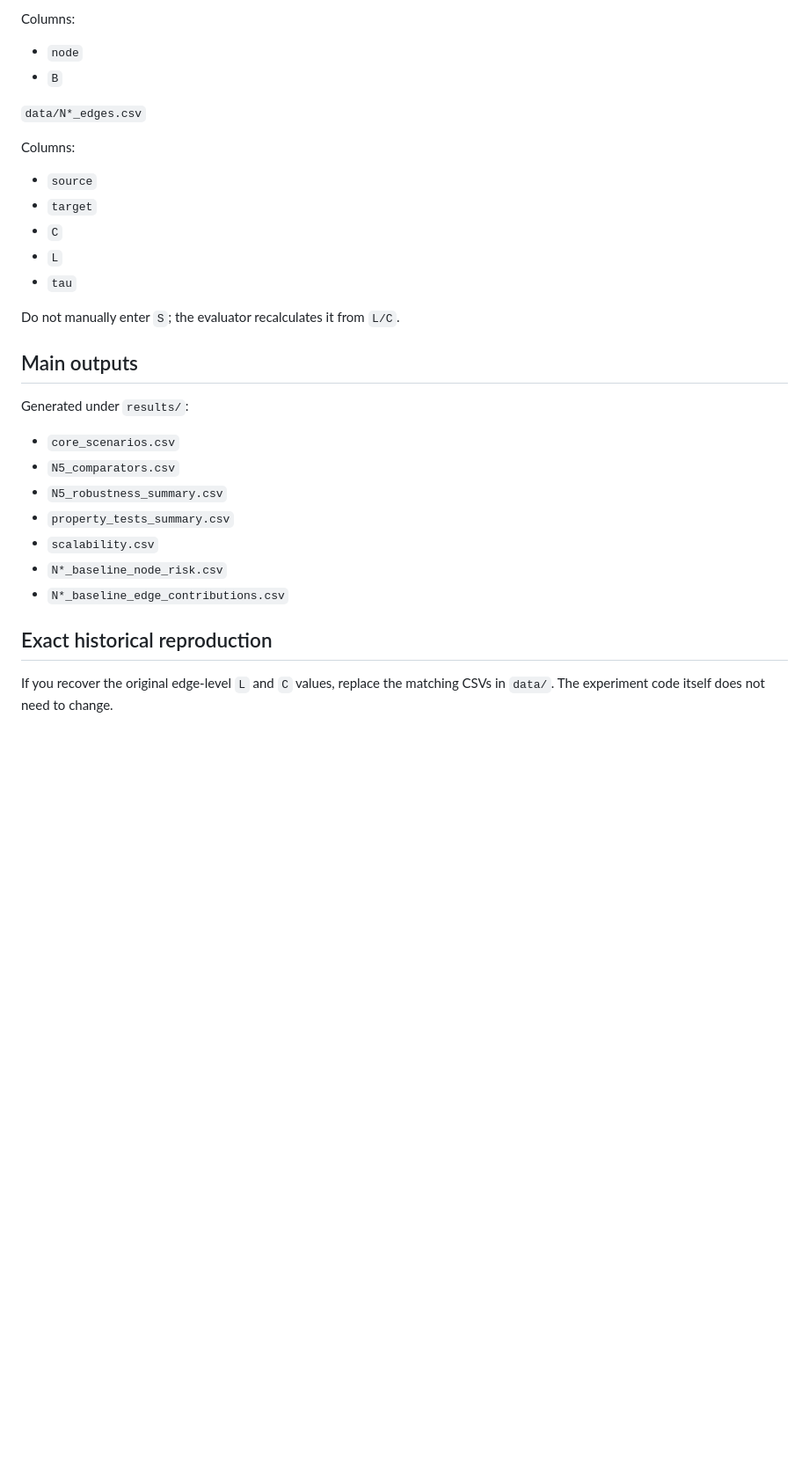
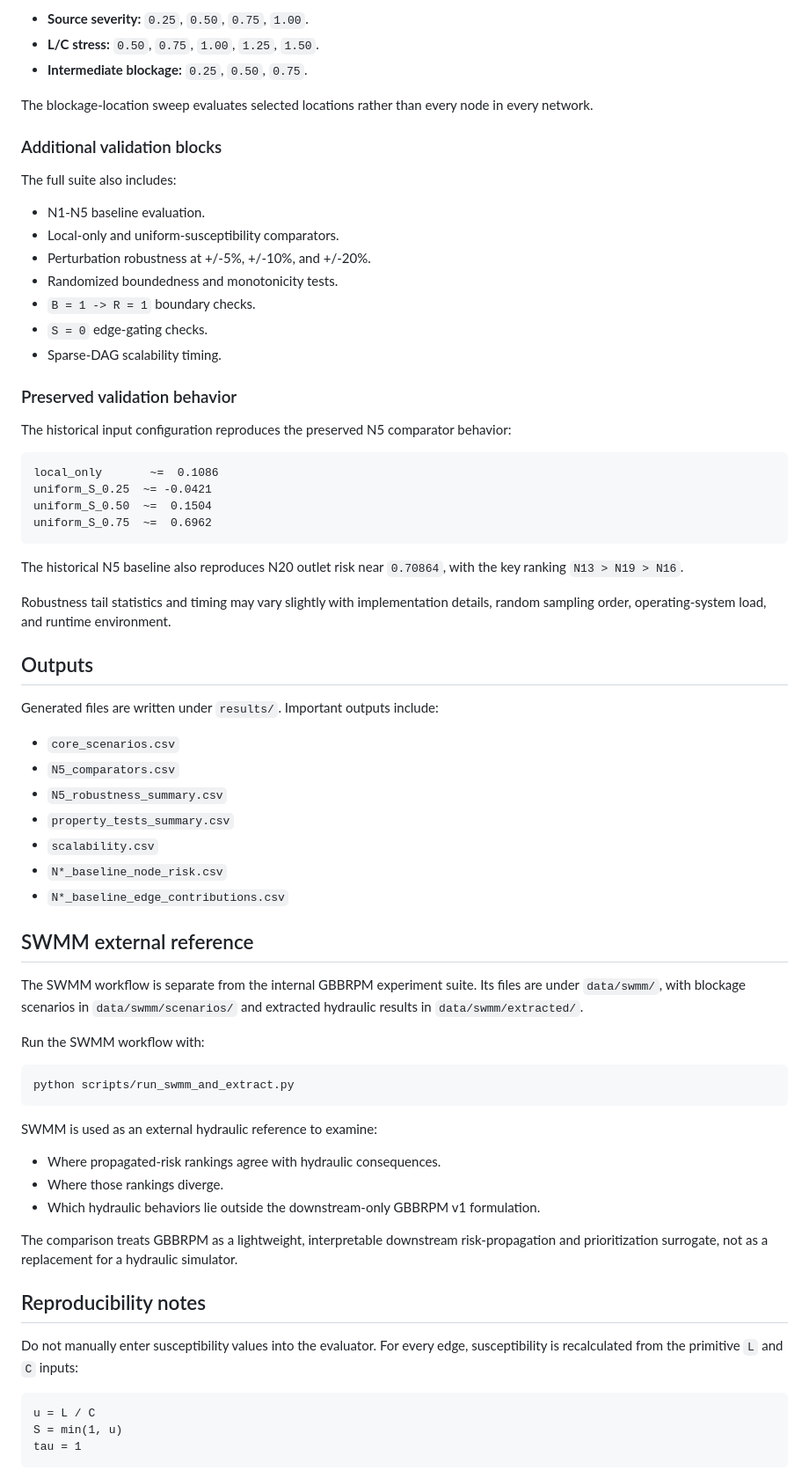
Before and after one commit to gbbrpm-lab/gbbrpm, a Markdown page: README.md, the part around one of its changes. Shown at 88% size. Rendered like a GitHub page; blank space fills up the shorter version.

Commit message:
docs: document restored validation provenance and workflow

````diff
--- a/README.md
+++ b/README.md
@@ -123,22 +176,45 @@ python tests/smoke_test.py
 
-Columns:
-- `node`
-- `B`
+- **Source severity:** `0.25`, `0.50`, `0.75`, `1.00`.
+- **L/C stress:** `0.50`, `0.75`, `1.00`, `1.25`, `1.50`.
+- **Intermediate blockage:** `0.25`, `0.50`, `0.75`.
 
-`data/N*_edges.csv`
+The blockage-location sweep evaluates selected locations rather than every
+node in every network.
 
-Columns:
-- `source`
-- `target`
-- `C`
-- `L`
-- `tau`
+### Additional validation blocks
 
-Do not manually enter `S`; the evaluator recalculates it from `L/C`.
+The full suite also includes:
 
-## Main outputs
+- N1-N5 baseline evaluation.
+- Local-only and uniform-susceptibility comparators.
+- Perturbation robustness at +/-5%, +/-10%, and +/-20%.
+- Randomized boundedness and monotonicity tests.
+- `B = 1 -> R = 1` boundary checks.
+- `S = 0` edge-gating checks.
+- Sparse-DAG scalability timing.
 
-Generated under `results/`:
+### Preserved validation behavior
+
+The historical input configuration reproduces the preserved N5 comparator
+behavior:
+
+```text
+local_only       ~=  0.1086
+uniform_S_0.25  ~= -0.0421
+uniform_S_0.50  ~=  0.1504
+uniform_S_0.75  ~=  0.6962
+```
+
+The historical N5 baseline also reproduces N20 outlet risk near `0.70864`,
+with the key ranking `N13 > N19 > N16`.
+
+Robustness tail statistics and timing may vary slightly with implementation
+details, random sampling order, operating-system load, and runtime
+environment.
+
+## Outputs
+
+Generated files are written under `results/`. Important outputs include:
 
 - `core_scenarios.csv`
 - `N5_comparators.csv`
@@ -148,6 +224,38 @@ Generated under `results/`:
 - `N*_baseline_node_risk.csv`
 - `N*_baseline_edge_contributions.csv`
 
-## Exact historical reproduction
+## SWMM external reference
 
-If you recover the original edge-level `L` and `C` values, replace the matching CSVs in `data/`. The experiment code itself does not need to change.
+The SWMM workflow is separate from the internal GBBRPM experiment suite.
+Its files are under `data/swmm/`, with blockage scenarios in
+`data/swmm/scenarios/` and extracted hydraulic results in
+`data/swmm/extracted/`.
+
+Run the SWMM workflow with:
+
+```bash
+python scripts/run_swmm_and_extract.py
+```
+
+SWMM is used as an external hydraulic reference to examine:
+
+- Where propagated-risk rankings agree with hydraulic consequences.
+- Where those rankings diverge.
+- Which hydraulic behaviors lie outside the downstream-only GBBRPM v1
+  formulation.
+
+The comparison treats GBBRPM as a lightweight, interpretable downstream
+risk-propagation and prioritization surrogate, not as a replacement for a
+hydraulic simulator.
+
+## Reproducibility notes
+
+Do not manually enter susceptibility values into the evaluator. For every
+edge, susceptibility is recalculated from the primitive `L` and `C` inputs:
+
+```text
+u = L / C
+S = min(1, u)
+tau = 1
+```
+
````
Also changed, not shown: other parts of README.md (+179 -64 lines).
